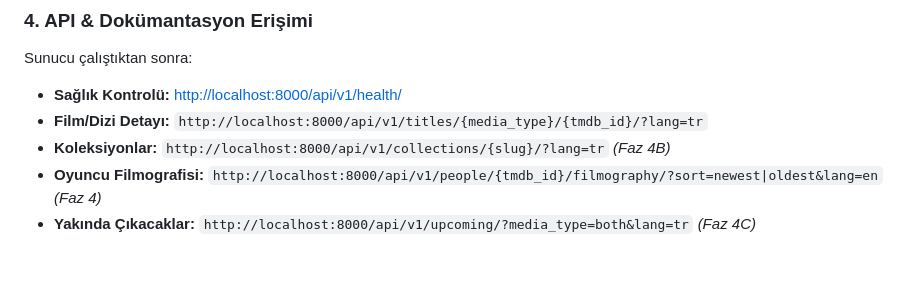
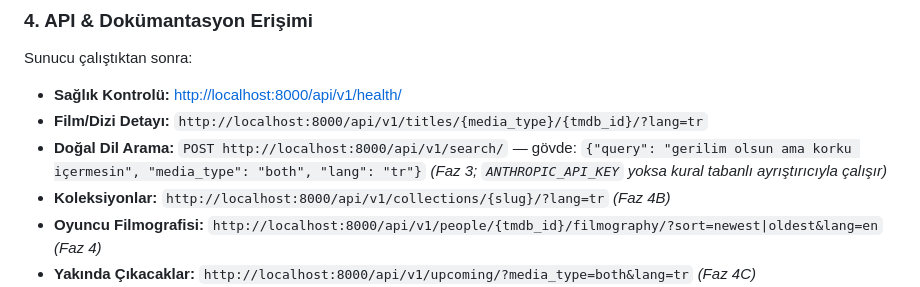
Before and after one commit to bulutxmustafa/cineglobe, a Markdown page: README.md, the part around the change. Drawn GitHub-style; blank space fills up the shorter version.

Commit message:
docs(search): document natural-language search endpoint, pipeline and errors
Co-Authored-By: Claude Opus 5.5 <noreply@anthropic.com>

```diff
--- a/README.md
+++ b/README.md
@@ -99,6 +99,7 @@ python backend/manage.py runserver
 Sunucu çalıştıktan sonra:
 - **Sağlık Kontrolü:** [http://localhost:8000/api/v1/health/](http://localhost:8000/api/v1/health/)
 - **Film/Dizi Detayı:** `http://localhost:8000/api/v1/titles/{media_type}/{tmdb_id}/?lang=tr`
+- **Doğal Dil Arama:** `POST http://localhost:8000/api/v1/search/` — gövde: `{"query": "gerilim olsun ama korku içermesin", "media_type": "both", "lang": "tr"}` *(Faz 3; `ANTHROPIC_API_KEY` yoksa kural tabanlı ayrıştırıcıyla çalışır)*
 - **Koleksiyonlar:** `http://localhost:8000/api/v1/collections/{slug}/?lang=tr` *(Faz 4B)*
 - **Oyuncu Filmografisi:** `http://localhost:8000/api/v1/people/{tmdb_id}/filmography/?sort=newest|oldest&lang=en` *(Faz 4)*
 - **Yakında Çıkacaklar:** `http://localhost:8000/api/v1/upcoming/?media_type=both&lang=tr` *(Faz 4C)*
```
Also changed, not shown: docs/api.md (+89 -0 lines).
